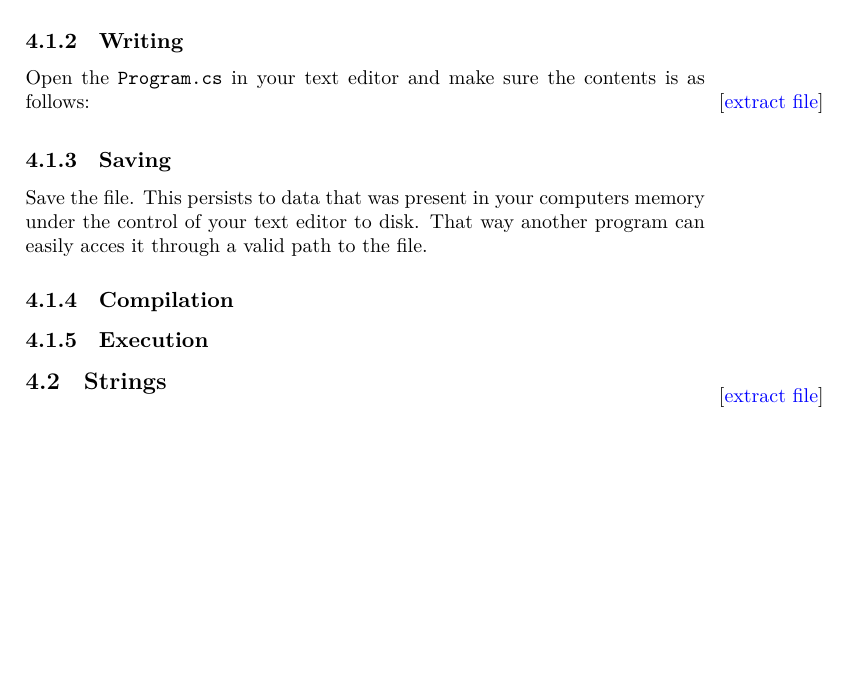
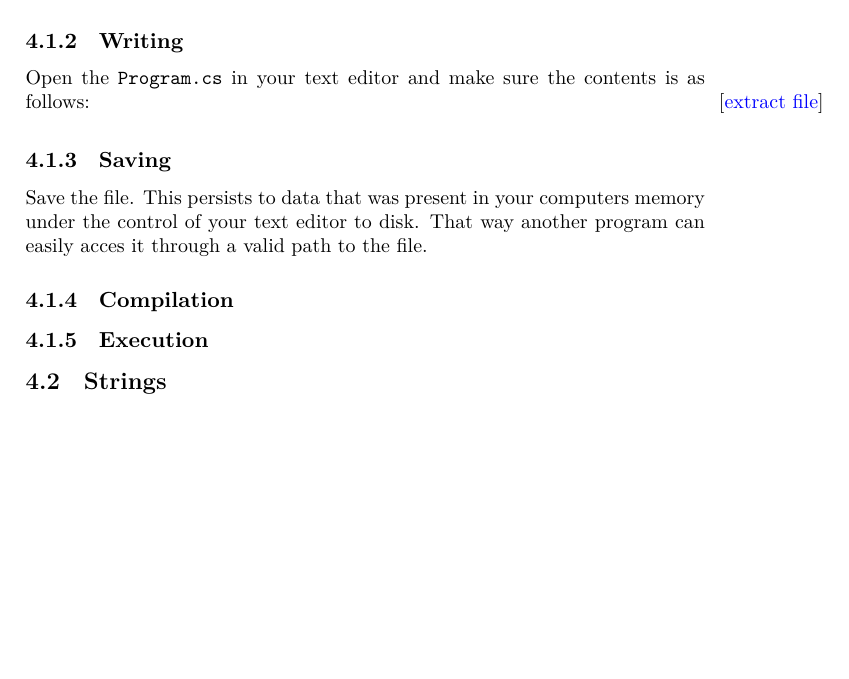
Before and after one commit to aslakjohansen/progintro, a LaTeX thesis (doc/document.tex, which reads doc/first_string.tex): part of page 29 of 58, cut so that both start at the same text, the shorter picture padded with empty space. Compiled offline with XeLaTeX; a LaTeX package or settings file that is missing is left out.

Commit message:
Removed test code

```diff
--- a/doc/first_string.tex
+++ b/doc/first_string.tex
@@ -1,4 +1,2 @@
 \section{Strings}
 \label{sec:string}
-
-\includeCsharpFile{}{csharp}{first/hello/Program.cs}
```
